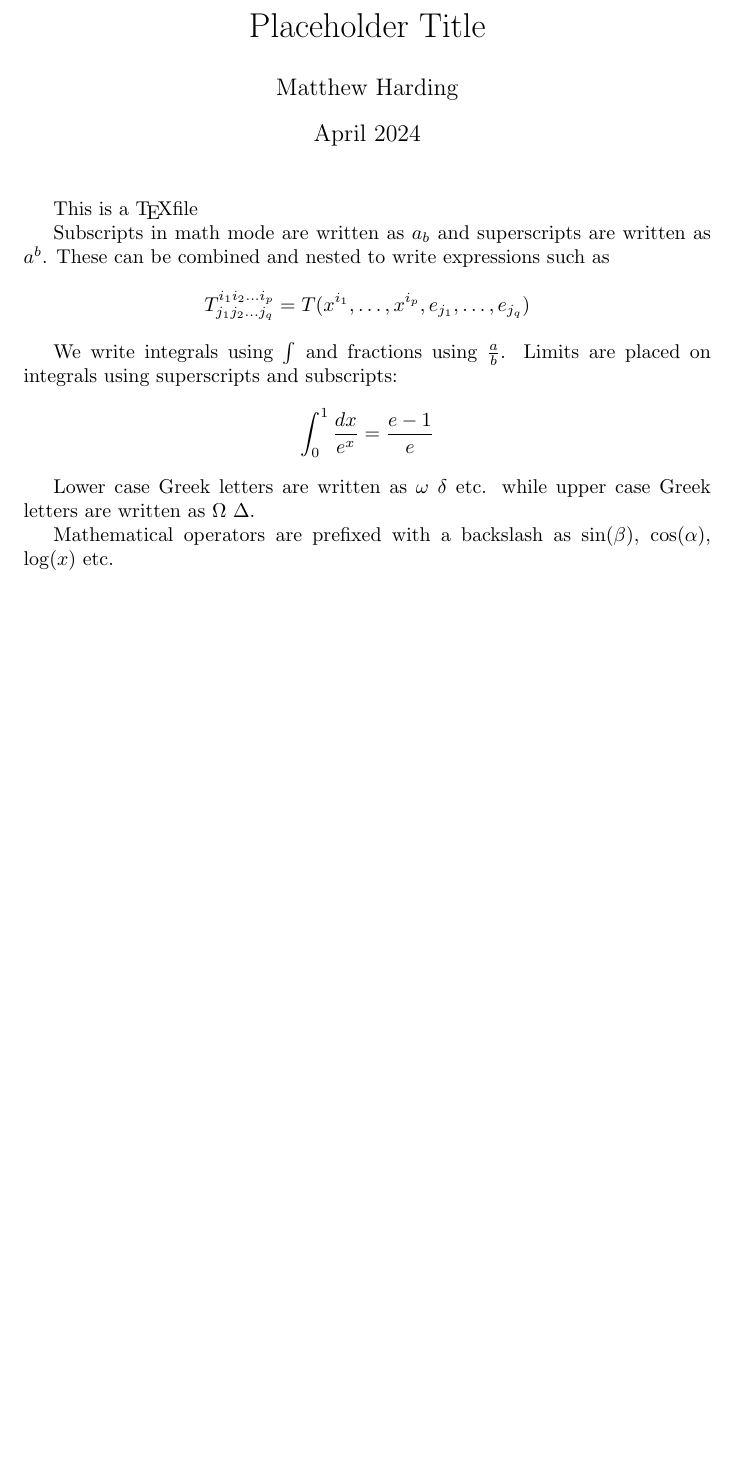
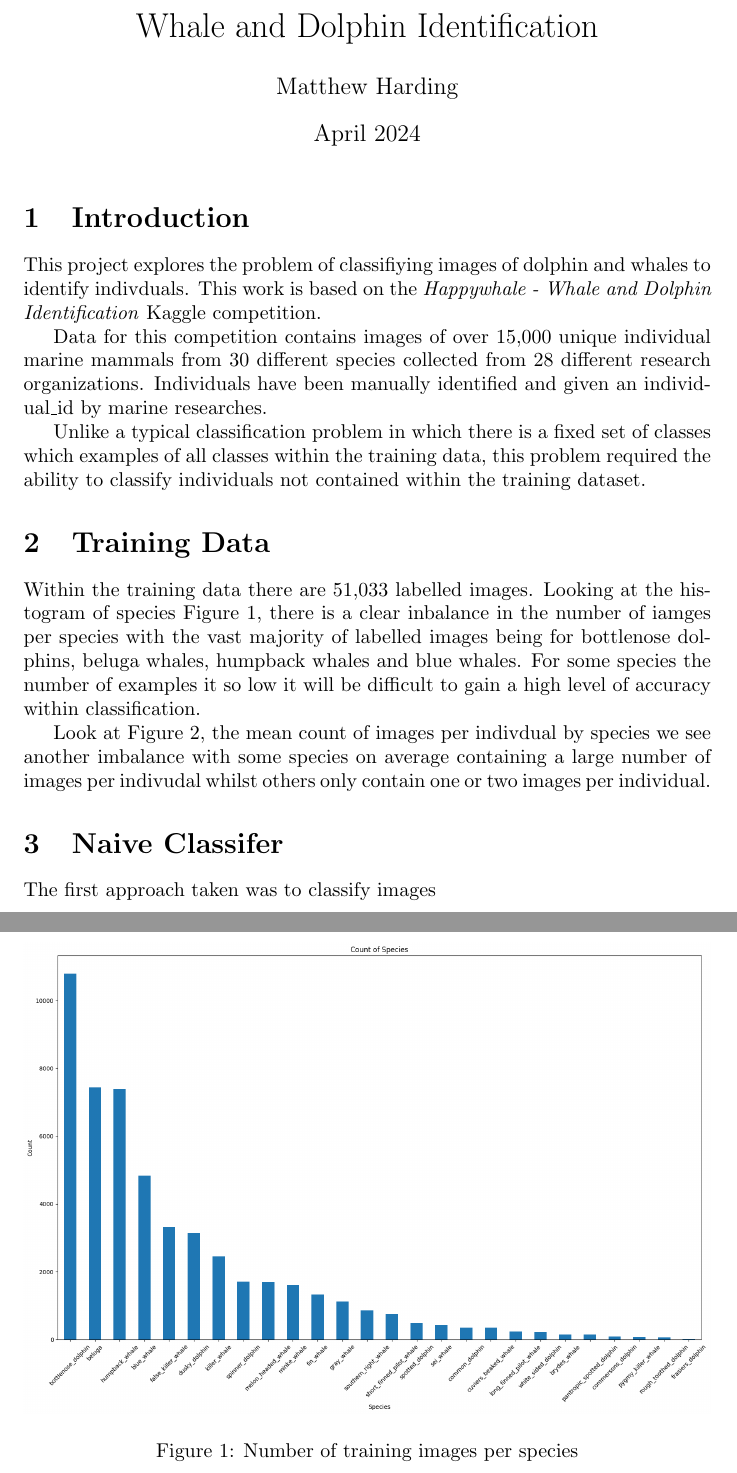
Before and after one commit to matt-harding/AMLS_II_assignment23_24, a LaTeX document (Report/matt.tex): part of the page before the commit and two parts of pages 1 and 2 of 3 after it, the two joined at a grey line, cut at the place of the change, the shorter picture padded with empty space. Compiled offline with pdfLaTeX.

Commit message:
Added commentary on dataset

```diff
--- a/Report/matt.tex
+++ b/Report/matt.tex
@@ -1,20 +1,26 @@
 \documentclass{article}
-\title{Placeholder Title}
+\usepackage{graphicx}
+\title{Whale and Dolphin Identification}
 \author{Matthew Harding}
 \date{April 2024}
 
 \begin{document}
 \maketitle
-This is a \TeX file
 
-Subscripts in math mode are written as $a_b$ and superscripts are written as $a^b$. These can be combined and nested to write expressions such as
+\section{Introduction}
+This project explores the problem of classifiying images of dolphin and whales to identify indivduals. This work
+is based on the \emph{Happywhale - Whale and Dolphin Identification} Kaggle competition.\par
 
-\[ T^{i_1 i_2 \dots i_p}_{j_1 j_2 \dots j_q} = T(x^{i_1},\dots,x^{i_p},e_{j_1},\dots,e_{j_q}) \]
+Data for this competition contains images of over 15,000 unique individual marine mammals from 30 different species collected from 28 different research organizations.
+Individuals have been manually identified and given an individual\_id by marine researches.\par
 
-We write integrals using $\int$ and fractions using $\frac{a}{b}$. Limits are placed on integrals using superscripts and subscripts:
+Unlike a typical classification problem in which there is a fixed set of classes which examples of all classes within the training data, this problem required the ability to classify individuals not contained within the training dataset.
 
-\[ \int_0^1 \frac{dx}{e^x} =  \frac{e-1}{e} \]
+\section{Training Data}
 
-Lower case Greek letters are written as $\omega$ $\delta$ etc. while upper case Greek letters are written as $\Omega$ $\Delta$.
+\begin{figure}[h!]
+    \includegraphics[width=\linewidth]{species_histogram.png}
+    \caption{Number of training images per species}
+    \label{fig:species_count_histogram}
+\end{figure}
 
-Mathematical operators are prefixed with a backslash as $\sin(\beta)$, $\cos(\alpha)$, $\log(x)$ etc.
@@ -21 +30,14 @@ Mathematical operators are prefixed with a backslash as $\sin(\beta)$, $\cos(\al
+    \label{fig:individual_mean_count_histogram}
+\end{figure}
+
+Within the training data there are 51,033 labelled images. Looking at the histogram of species Figure \ref{fig:species_count_histogram}, there is a clear inbalance in the number of iamges per species with the vast majority
+of labelled images being for bottlenose dolphins, beluga whales, humpback whales and blue whales. For some species the number of examples it so low it will be difficult to gain a high level of accuracy within classification.
+
+Look at Figure \ref{fig:individual_mean_count_histogram}, the mean count of images per indivdual by species we see another imbalance with some species on average containing a large number of images per indivudal whilst others only contain one or two images per individual.
+
+
+\section{Naive Classifer}
+
+The first approach taken was to classify images
+
 \end{document}
```
Also changed, not shown: pyproject.toml (+1 -0 lines), Notebooks/mean_individuals_histogram.png (added), Notebooks/species_histogram.png (added), Report/matt.pdf, Report/mean_individuals_histogram.png (added), Report/species_histogram.png (added), Report/matt.tex (3 more changed lines), 6 other files.
